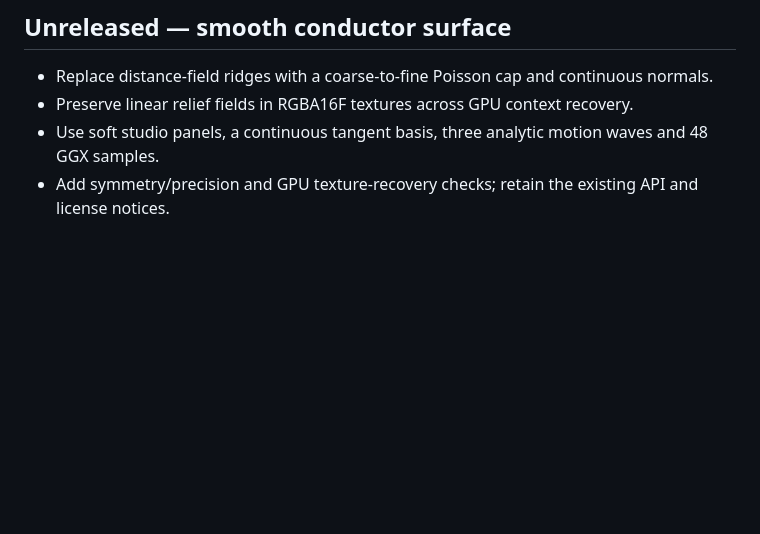
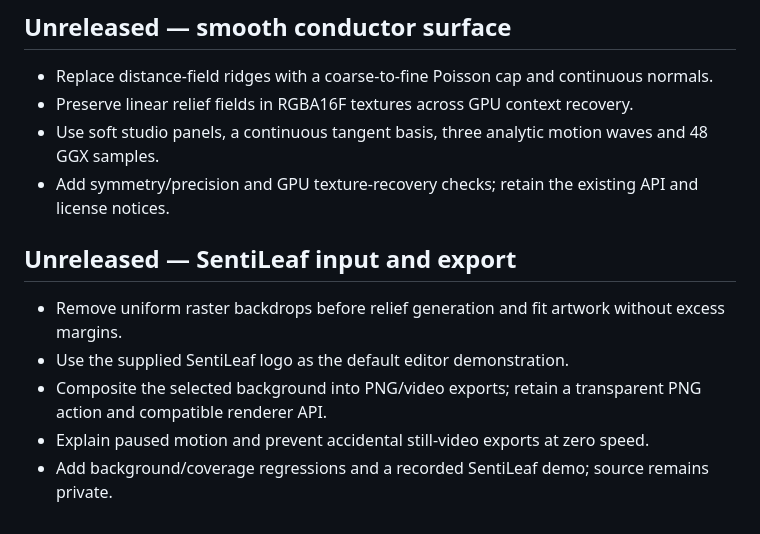
Before and after one commit to Zontafor/luxleaf-metal-mark, a Markdown page: CHANGELOG.md, the part around the change. Rendered like a GitHub page; blank space fills up the shorter version.

```diff
--- a/CHANGELOG.md
+++ b/CHANGELOG.md
@@ -26,3 +26,11 @@ Initial limited workbench release. It did not establish complete upstream parity
 - Preserve linear relief fields in RGBA16F textures across GPU context recovery.
 - Use soft studio panels, a continuous tangent basis, three analytic motion waves and 48 GGX samples.
 - Add symmetry/precision and GPU texture-recovery checks; retain the existing API and license notices.
+
+## Unreleased — SentiLeaf input and export
+
+- Remove uniform raster backdrops before relief generation and fit artwork without excess margins.
+- Use the supplied SentiLeaf logo as the default editor demonstration.
+- Composite the selected background into PNG/video exports; retain a transparent PNG action and compatible renderer API.
+- Explain paused motion and prevent accidental still-video exports at zero speed.
+- Add background/coverage regressions and a recorded SentiLeaf demo; source remains private.
```
Also changed, not shown: README.md (+7 -5 lines), docs/SENTILEAF.md (added, +29 -0 lines), docs/VALIDATION.md (+5 -1 lines), demo/public/sentileaf.png (added), docs/images/liquid-editor.jpg, docs/media/sentileaf-poster.jpg (added), docs/media/sentileaf-preview.gif (added), 10 other files.
